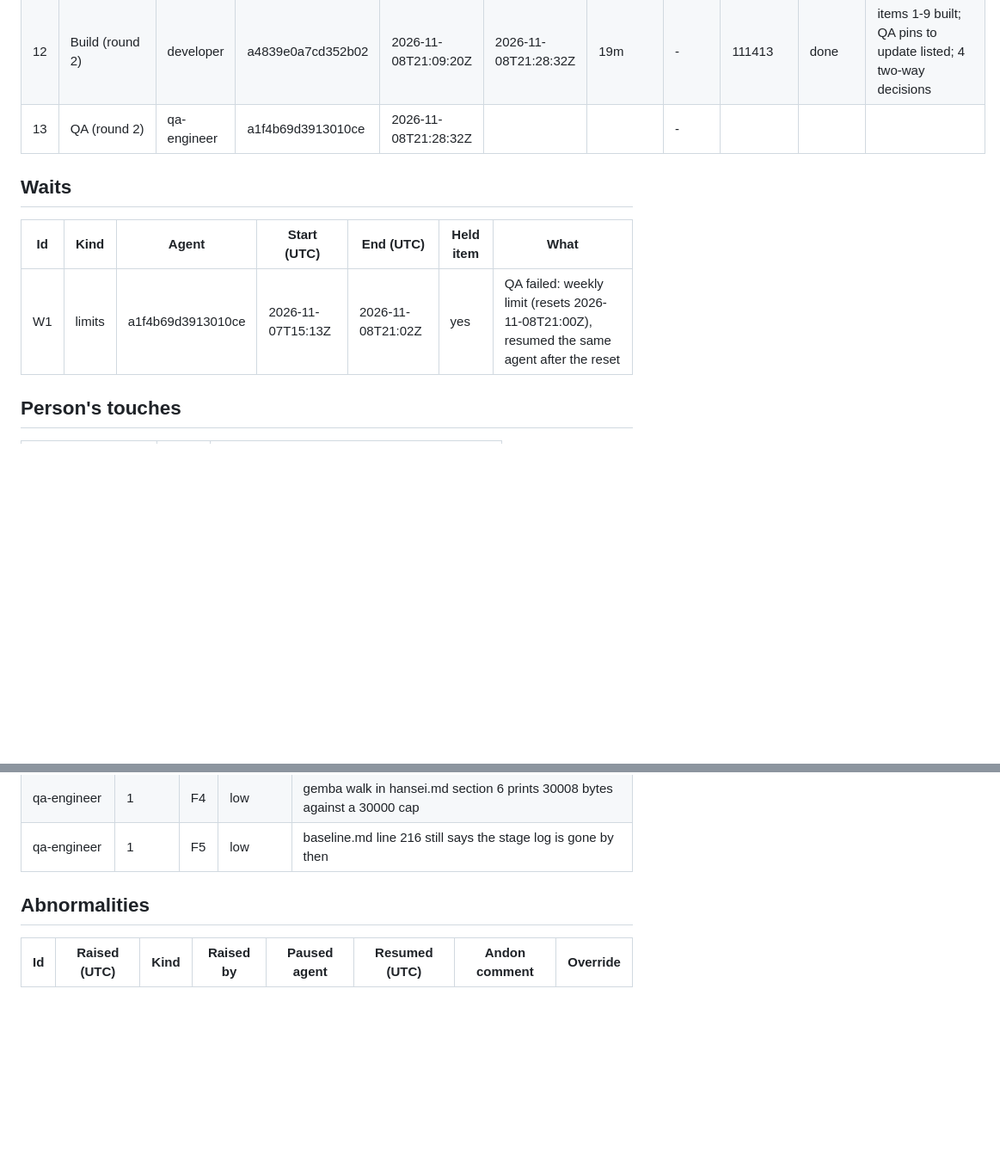
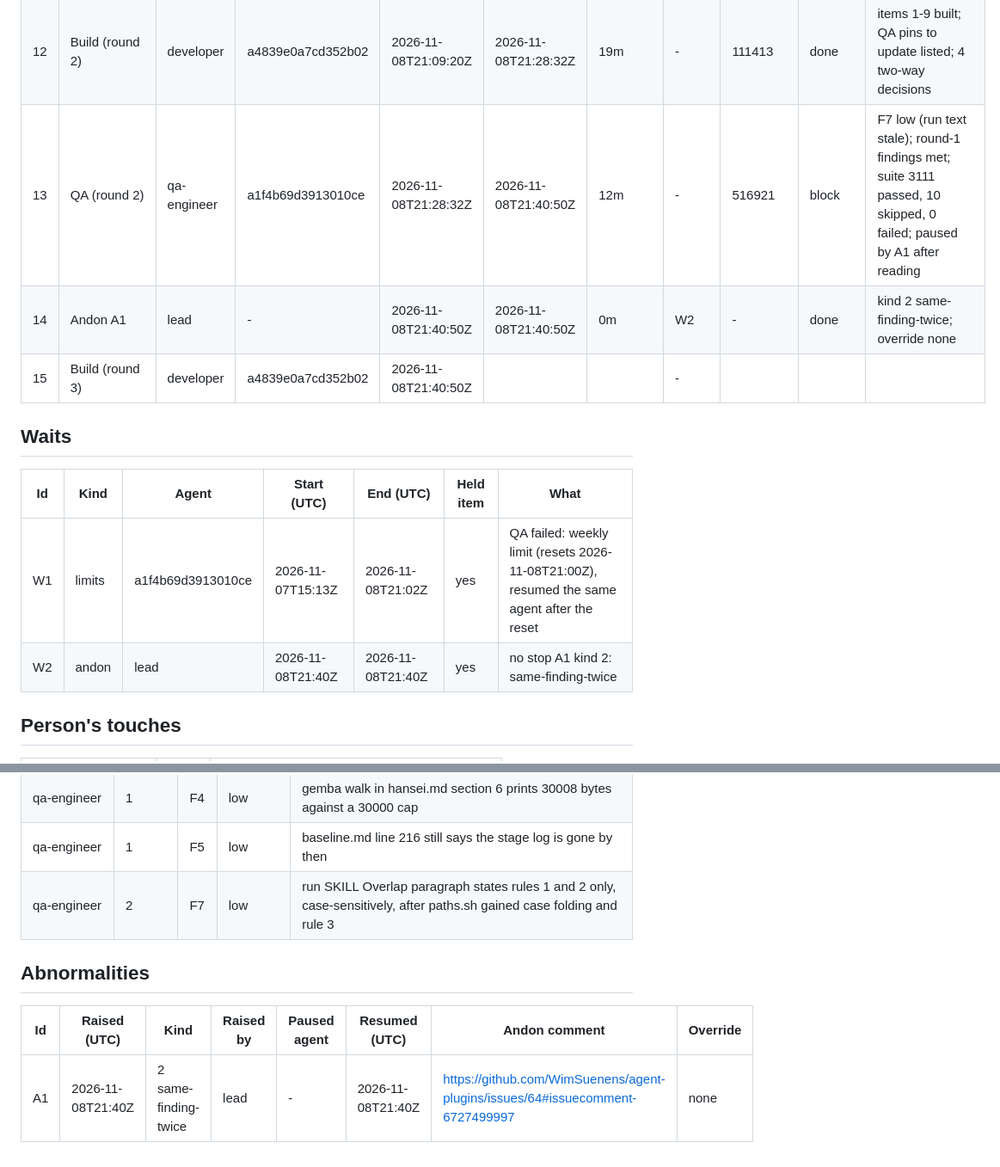
Before and after one commit to WimSuenens/agent-plugins, a Markdown page: work/64/00-lead-state.md, 2 parts joined by grey strips. Shown at 86% size. Rendered like a GitHub page; blank space fills up the shorter version.

Commit message:
#64 lead: QA round 2 closed, andon A1, feedback to developer
Co-Authored-By: Claude Sonnet 5.5 <noreply@anthropic.com>

```diff
--- a/work/64/00-lead-state.md
+++ b/work/64/00-lead-state.md
@@ -42,13 +42,16 @@
 | 10 | Contracts and ADRs (round 3) | architect | a8ecdf464b0f459a7 | 2026-11-07T12:04:37Z | 2026-11-07T12:08:39Z | 4m | - | 40782 | done | project-id source and split join amended; 1 two-way decision |
 | 11 | Contracts and ADRs (round 4) | architect | ad0ef927e6ee20e8f | 2026-11-08T21:05:20Z | 2026-11-08T21:09:20Z | 4m | - | 93657 | done | all 11 findings have contract text; 8 two-way decisions (release contract decisions 23-30); 0 cards |
 | 12 | Build (round 2) | developer | a4839e0a7cd352b02 | 2026-11-08T21:09:20Z | 2026-11-08T21:28:32Z | 19m | - | 111413 | done | items 1-9 built; QA pins to update listed; 4 two-way decisions |
-| 13 | QA (round 2) | qa-engineer | a1f4b69d3913010ce | 2026-11-08T21:28:32Z | | | - | | | |
+| 13 | QA (round 2) | qa-engineer | a1f4b69d3913010ce | 2026-11-08T21:28:32Z | 2026-11-08T21:40:50Z | 12m | - | 516921 | block | F7 low (run text stale); round-1 findings met; suite 3111 passed, 10 skipped, 0 failed; paused by A1 after reading |
+| 14 | Andon A1 | lead | - | 2026-11-08T21:40:50Z | 2026-11-08T21:40:50Z | 0m | W2 | - | done | kind 2 same-finding-twice; override none |
+| 15 | Build (round 3) | developer | a4839e0a7cd352b02 | 2026-11-08T21:40:50Z | | | - | | | |
 
 ## Waits
 
 | Id | Kind | Agent | Start (UTC) | End (UTC) | Held item | What |
 |---|---|---|---|---|---|---|
 | W1 | limits | a1f4b69d3913010ce | 2026-11-07T15:13Z | 2026-11-08T21:02Z | yes | QA failed: weekly limit (resets 2026-11-08T21:00Z), resumed the same agent after the reset |
+| W2 | andon | lead | 2026-11-08T21:40Z | 2026-11-08T21:40Z | yes | no stop A1 kind 2: same-finding-twice |
 
 ## Person's touches
 
@@ -74,8 +77,10 @@
 | qa-engineer | 1 | F3 | low | scan --needs-you misses work/frontier-N/, work/settle-N/ and settle/N although the Citations rule covers them |
 | qa-engineer | 1 | F4 | low | gemba walk in hansei.md section 6 prints 30008 bytes against a 30000 cap |
 | qa-engineer | 1 | F5 | low | baseline.md line 216 still says the stage log is gone by then |
+| qa-engineer | 2 | F7 | low | run SKILL Overlap paragraph states rules 1 and 2 only, case-sensitively, after paths.sh gained case folding and rule 3 |
 
 ## Abnormalities
 
 | Id | Raised (UTC) | Kind | Raised by | Paused agent | Resumed (UTC) | Andon comment | Override |
 |---|---|---|---|---|---|---|---|
+| A1 | 2026-11-08T21:40Z | 2 same-finding-twice | lead | - | 2026-11-08T21:40Z | https://github.com/WimSuenens/agent-plugins/issues/64#issuecomment-6727499997 | none |
```
Also changed, not shown: work/64/18-andon-lead.md (added, +19 -0 lines), work/64/19-feedback-developer.md (added, +8 -0 lines).
